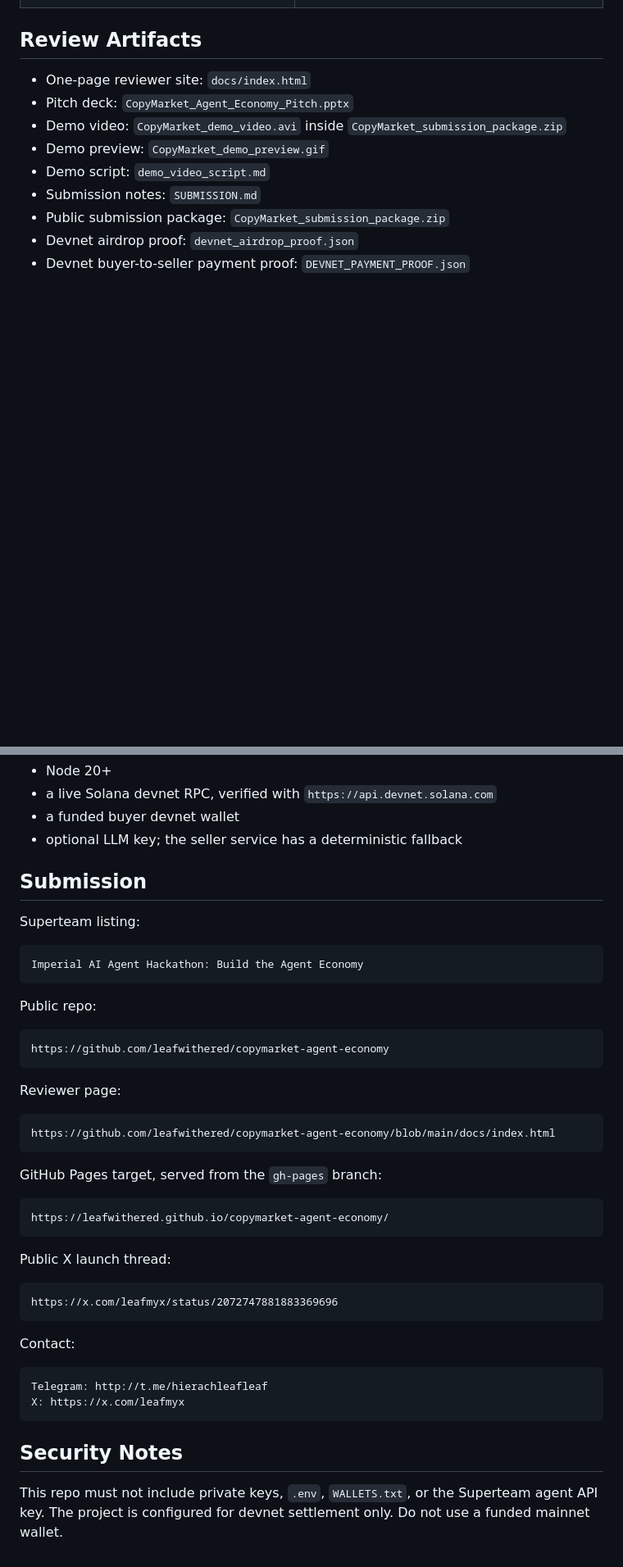
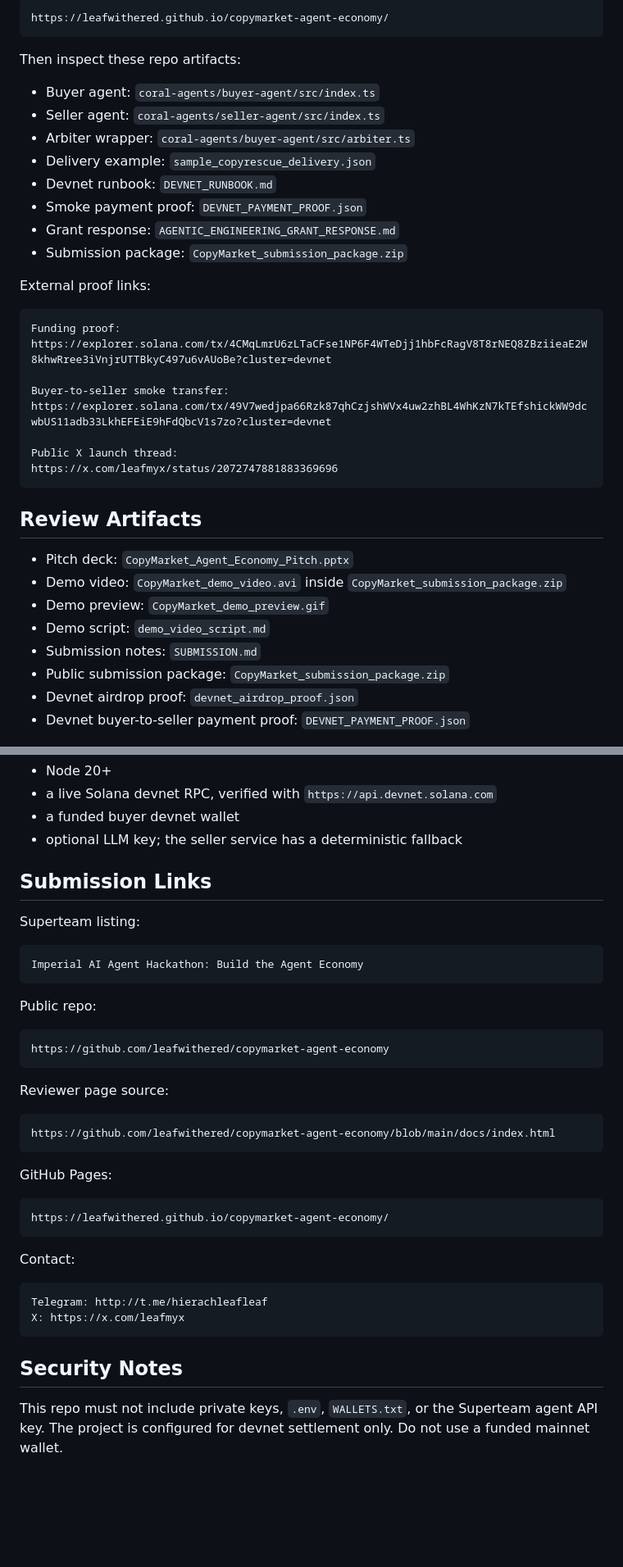
Before and after one commit to leafwithered/copymarket-agent-economy, a Markdown page: README.md, 2 parts joined by grey strips. Shown at 82% size. Rendered like a GitHub page; blank space fills up the shorter version.

````diff
--- a/README.md
+++ b/README.md
@@ -52,7 +121,33 @@ or growth workflow could buy this kind of artifact without a human sales cycle.
+```text
+https://leafwithered.github.io/copymarket-agent-economy/
+```
+
+Then inspect these repo artifacts:
+
+- Buyer agent: `coral-agents/buyer-agent/src/index.ts`
+- Seller agent: `coral-agents/seller-agent/src/index.ts`
+- Arbiter wrapper: `coral-agents/buyer-agent/src/arbiter.ts`
+- Delivery example: `sample_copyrescue_delivery.json`
+- Devnet runbook: `DEVNET_RUNBOOK.md`
+- Smoke payment proof: `DEVNET_PAYMENT_PROOF.json`
+- Grant response: `AGENTIC_ENGINEERING_GRANT_RESPONSE.md`
+- Submission package: `CopyMarket_submission_package.zip`
+
+External proof links:
+
+```text
+Funding proof:
+https://explorer.solana.com/tx/4CMqLmrU6zLTaCFse1NP6F4WTeDjj1hbFcRagV8T8rNEQ8ZBziieaE2W8khwRree3iVnjrUTTBkyC497u6vAUoBe?cluster=devnet
+
+Buyer-to-seller smoke transfer:
+https://explorer.solana.com/tx/49V7wedjpa66Rzk87qhCzjshWVx4uw2zhBL4WhKzN7kTEfshickWW9dcwbUS11adb33LkhEFEiE9hFdQbcV1s7zo?cluster=devnet
+
+Public X launch thread:
+https://x.com/leafmyx/status/2072747881883369696
+```
 
 ## Review Artifacts
 
-- One-page reviewer site: `docs/index.html`
 - Pitch deck: `CopyMarket_Agent_Economy_Pitch.pptx`
 - Demo video: `CopyMarket_demo_video.avi` inside `CopyMarket_submission_package.zip`
 - Demo preview: `CopyMarket_demo_preview.gif`
@@ -113,7 +208,7 @@ For a live escrow run, use `DEVNET_RUNBOOK.md`. The run needs:
 - a funded buyer devnet wallet
 - optional LLM key; the seller service has a deterministic fallback
 
-## Submission
+## Submission Links
 
 Superteam listing:
 
@@ -127,22 +222,16 @@ Public repo:
 https://github.com/leafwithered/copymarket-agent-economy
 ```
 
-Reviewer page:
+Reviewer page source:
 
 ```text
 https://github.com/leafwithered/copymarket-agent-economy/blob/main/docs/index.html
 ```
 
-GitHub Pages target, served from the `gh-pages` branch:
+GitHub Pages:
 
 ```text
 https://leafwithered.github.io/copymarket-agent-economy/
-```
-
-Public X launch thread:
-
-```text
-https://x.com/leafmyx/status/2072747881883369696
 ```
 
 Contact:
@@ -154,5 +243,4 @@ X: https://x.com/leafmyx
 
 ## Security Notes
 
-This repo must not include private keys, `.env`, `WALLETS.txt`, or the Superteam agent API key. The
-project is configured for devnet settlement only. Do not use a funded mainnet wallet.
+This repo must not include private keys, `.env`, `WALLETS.txt`, or the Superteam agent API key. The project is configured for devnet settlement only. Do not use a funded mainnet wallet.
````
Also changed, not shown: other parts of README.md (+92 -23 lines).
